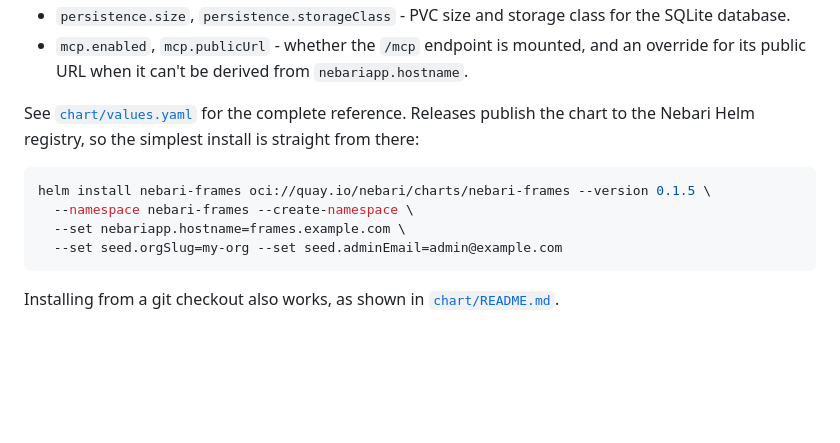
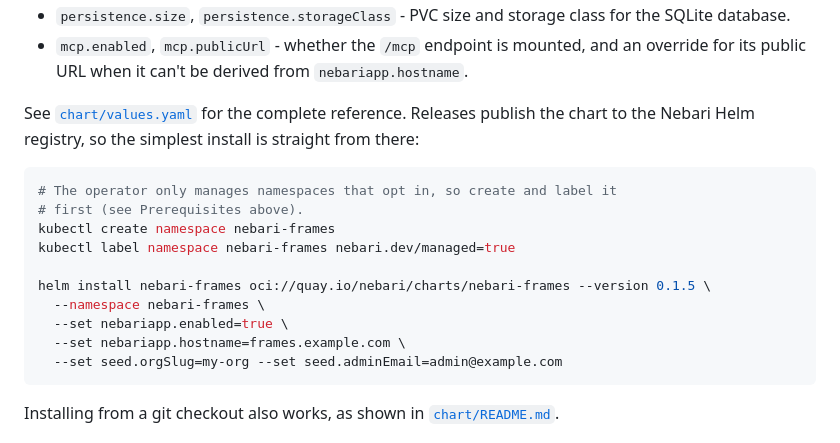
Before and after one commit to nebari-dev/nebari-frames, a Markdown page: README.md, the part around the change. Rendered like a GitHub page; blank space fills up the shorter version.

Commit message:
docs: fix the quickstart install command (nebariapp mode + namespace opt-in label)

````diff
--- a/README.md
+++ b/README.md
@@ -82,8 +82,14 @@ Beyond the auth block above, the values most people end up touching are:
 See [`chart/values.yaml`](chart/values.yaml) for the complete reference. Releases publish the chart to the Nebari Helm registry, so the simplest install is straight from there:
 
 ```bash
+# The operator only manages namespaces that opt in, so create and label it
+# first (see Prerequisites above).
+kubectl create namespace nebari-frames
+kubectl label namespace nebari-frames nebari.dev/managed=true
+
 helm install nebari-frames oci://quay.io/nebari/charts/nebari-frames --version 0.1.5 \
-  --namespace nebari-frames --create-namespace \
+  --namespace nebari-frames \
+  --set nebariapp.enabled=true \
   --set nebariapp.hostname=frames.example.com \
   --set seed.orgSlug=my-org --set seed.adminEmail=admin@example.com
 ```
````
